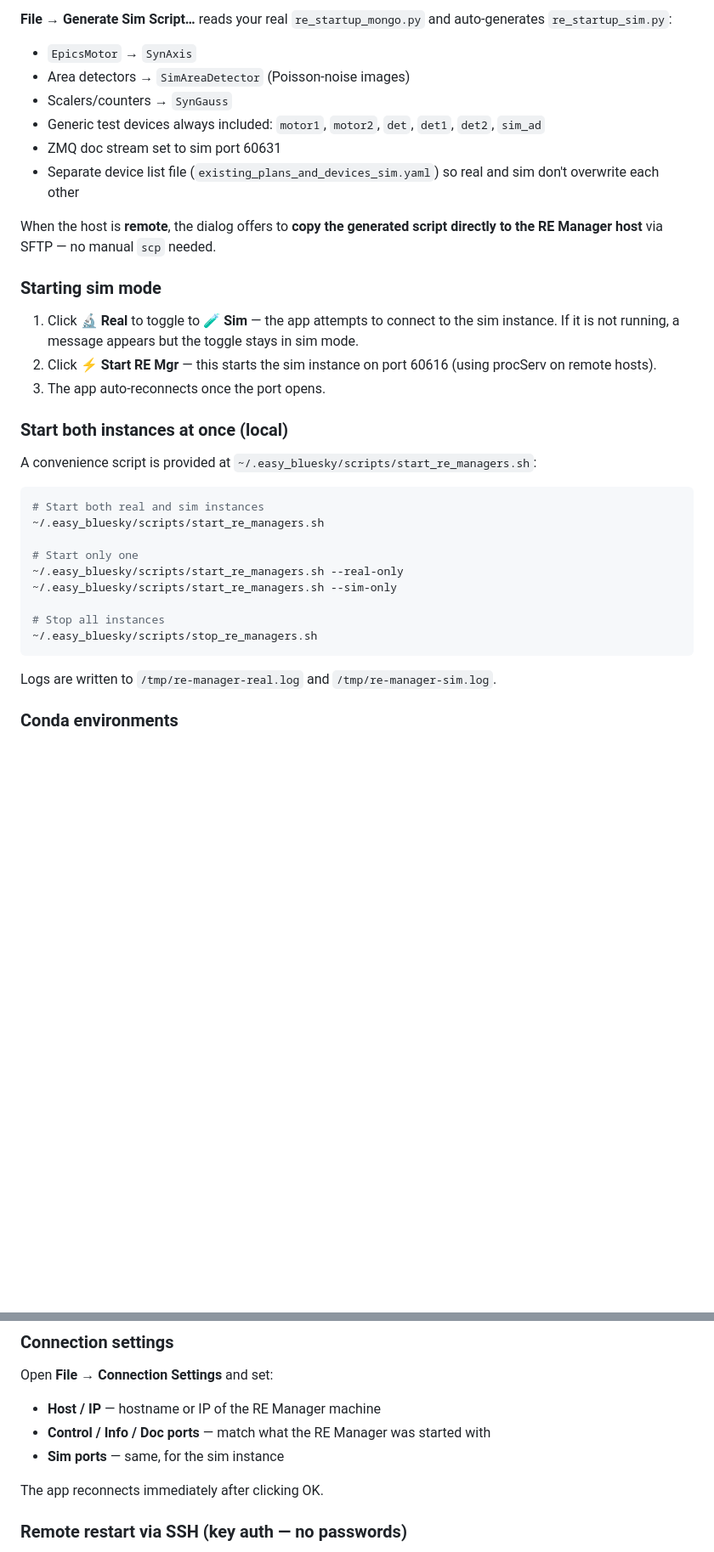
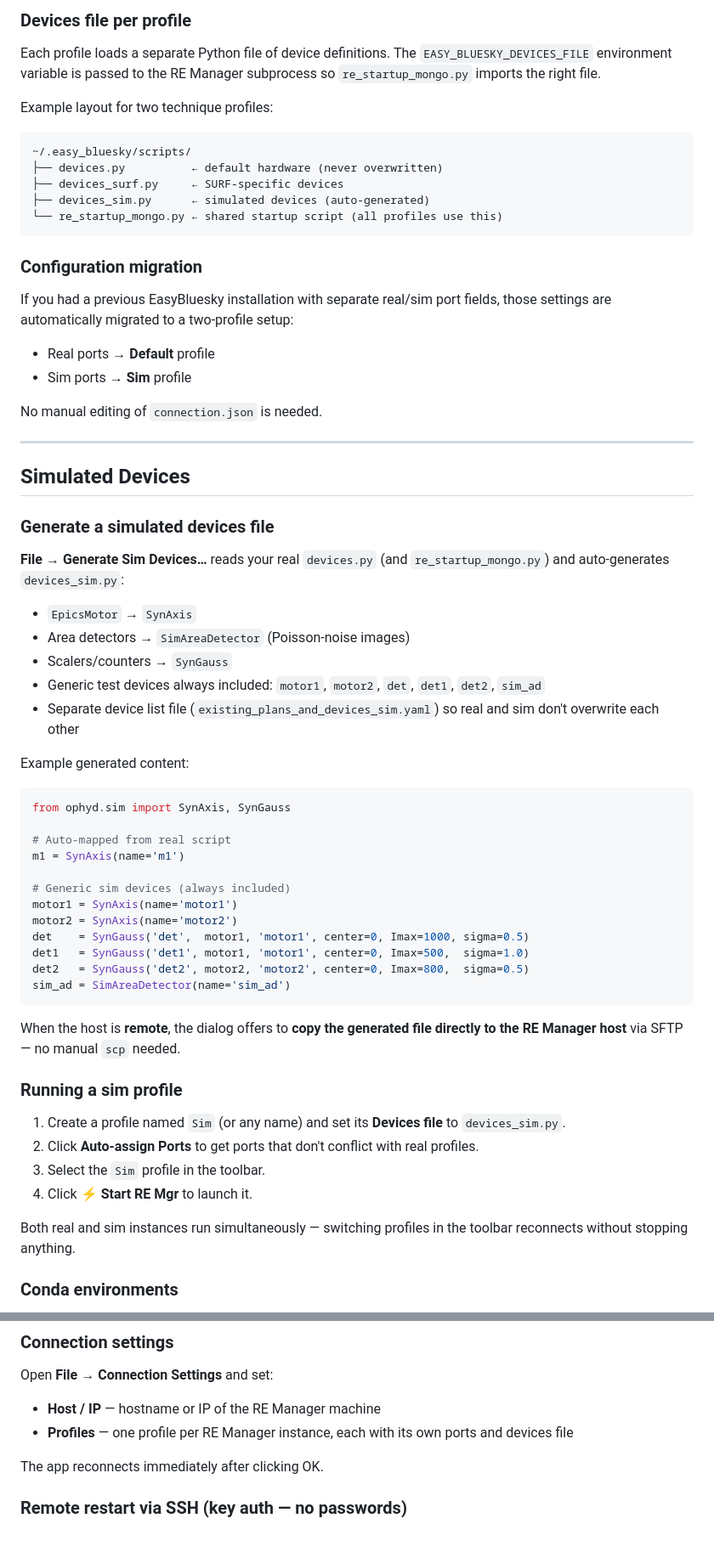
Before and after one commit to nayanbera/easy-bluesky, a Markdown page: README.md, 2 parts joined by grey strips. Shown at 85% size. Drawn GitHub-style; blank space fills up the shorter version.

````diff
--- a/README.md
+++ b/README.md
@@ -149,38 +168,68 @@ All ports are configurable in **File → Connection Settings**.
 
-**File → Generate Sim Script…** reads your real `re_startup_mongo.py` and auto-generates `re_startup_sim.py`:
+### Devices file per profile
+
+Each profile loads a separate Python file of device definitions. The `EASY_BLUESKY_DEVICES_FILE` environment variable is passed to the RE Manager subprocess so `re_startup_mongo.py` imports the right file.
+
+Example layout for two technique profiles:
+
+```
+~/.easy_bluesky/scripts/
+├── devices.py          ← default hardware (never overwritten)
+├── devices_surf.py     ← SURF-specific devices
+├── devices_sim.py      ← simulated devices (auto-generated)
+└── re_startup_mongo.py ← shared startup script (all profiles use this)
+```
+
+### Configuration migration
+
+If you had a previous EasyBluesky installation with separate real/sim port fields, those settings are automatically migrated to a two-profile setup:
+
+- Real ports → **Default** profile
+- Sim ports → **Sim** profile
+
+No manual editing of `connection.json` is needed.
+
+---
+
+## Simulated Devices
+
+### Generate a simulated devices file
+
+**File → Generate Sim Devices…** reads your real `devices.py` (and `re_startup_mongo.py`) and auto-generates `devices_sim.py`:
 
 - `EpicsMotor` → `SynAxis`
 - Area detectors → `SimAreaDetector` (Poisson-noise images)
 - Scalers/counters → `SynGauss`
 - Generic test devices always included: `motor1`, `motor2`, `det`, `det1`, `det2`, `sim_ad`
-- ZMQ doc stream set to sim port 60631
 - Separate device list file (`existing_plans_and_devices_sim.yaml`) so real and sim don't overwrite each other
 
-When the host is **remote**, the dialog offers to **copy the generated script directly to the RE Manager host** via SFTP — no manual `scp` needed.
+Example generated content:
 
-### Starting sim mode
+```python
+from ophyd.sim import SynAxis, SynGauss
 
-1. Click **🔬 Real** to toggle to **🧪 Sim** — the app attempts to connect to the sim instance. If it is not running, a message appears but the toggle stays in sim mode.
-2. Click **⚡ Start RE Mgr** — this starts the sim instance on port 60616 (using procServ on remote hosts).
-3. The app auto-reconnects once the port opens.
+# Auto-mapped from real script
+m1 = SynAxis(name='m1')
 
-### Start both instances at once (local)
-
-A convenience script is provided at `~/.easy_bluesky/scripts/start_re_managers.sh`:
-
-```bash
-# Start both real and sim instances
-~/.easy_bluesky/scripts/start_re_managers.sh
-
-# Start only one
-~/.easy_bluesky/scripts/start_re_managers.sh --real-only
-~/.easy_bluesky/scripts/start_re_managers.sh --sim-only
-
-# Stop all instances
-~/.easy_bluesky/scripts/stop_re_managers.sh
+# Generic sim devices (always included)
+motor1 = SynAxis(name='motor1')
+motor2 = SynAxis(name='motor2')
+det    = SynGauss('det',  motor1, 'motor1', center=0, Imax=1000, sigma=0.5)
+det1   = SynGauss('det1', motor1, 'motor1', center=0, Imax=500,  sigma=1.0)
+det2   = SynGauss('det2', motor2, 'motor2', center=0, Imax=800,  sigma=0.5)
+sim_ad = SimAreaDetector(name='sim_ad')
 ```
 
-Logs are written to `/tmp/re-manager-real.log` and `/tmp/re-manager-sim.log`.
+When the host is **remote**, the dialog offers to **copy the generated file directly to the RE Manager host** via SFTP — no manual `scp` needed.
+
+### Running a sim profile
+
+1. Create a profile named `Sim` (or any name) and set its **Devices file** to `devices_sim.py`.
+2. Click **Auto-assign Ports** to get ports that don't conflict with real profiles.
+3. Select the `Sim` profile in the toolbar.
+4. Click **⚡ Start RE Mgr** to launch it.
+
+Both real and sim instances run simultaneously — switching profiles in the toolbar reconnects without stopping anything.
 
 ### Conda environments
 
@@ -198,8 +247,7 @@ If the RE Manager must run inside a specific conda environment, set **Conda env*
 
 Open **File → Connection Settings** and set:
 - **Host / IP** — hostname or IP of the RE Manager machine
-- **Control / Info / Doc ports** — match what the RE Manager was started with
-- **Sim ports** — same, for the sim instance
+- **Profiles** — one profile per RE Manager instance, each with its own ports and devices file
 
 The app reconnects immediately after clicking OK.
 
````
Also changed, not shown: other parts of README.md (+100 -74 lines).
